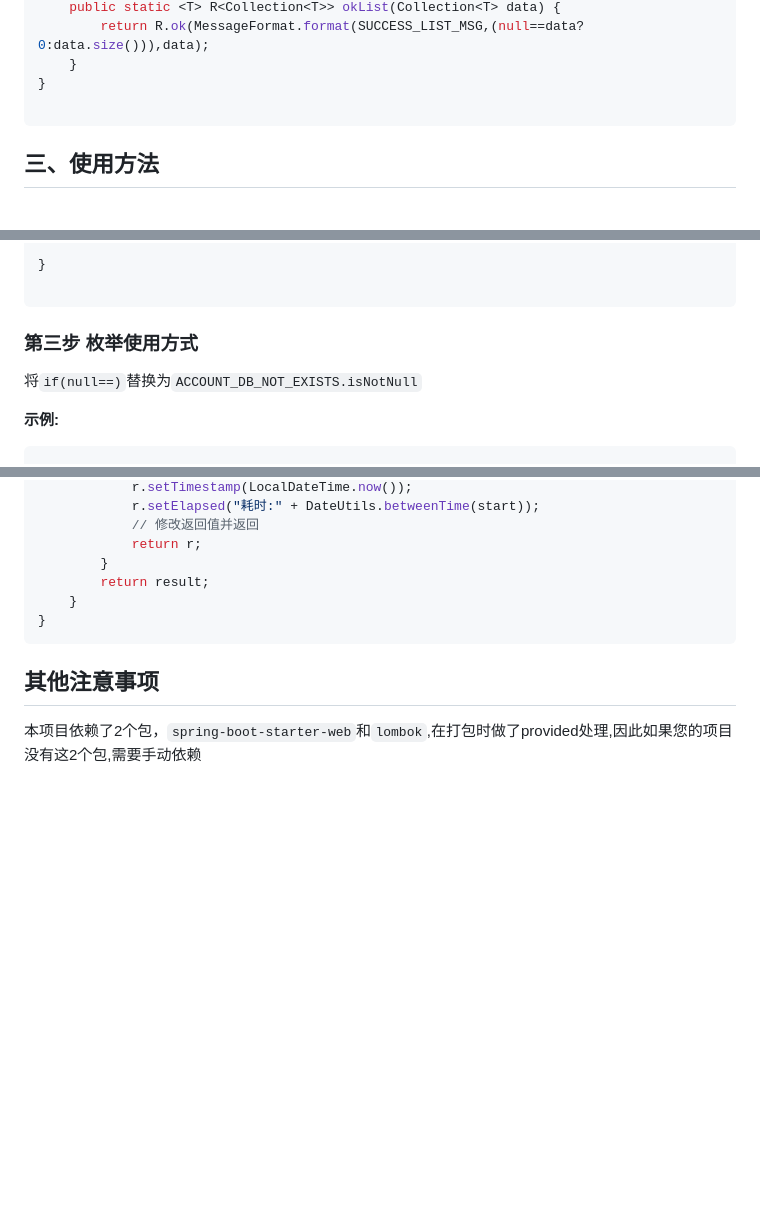
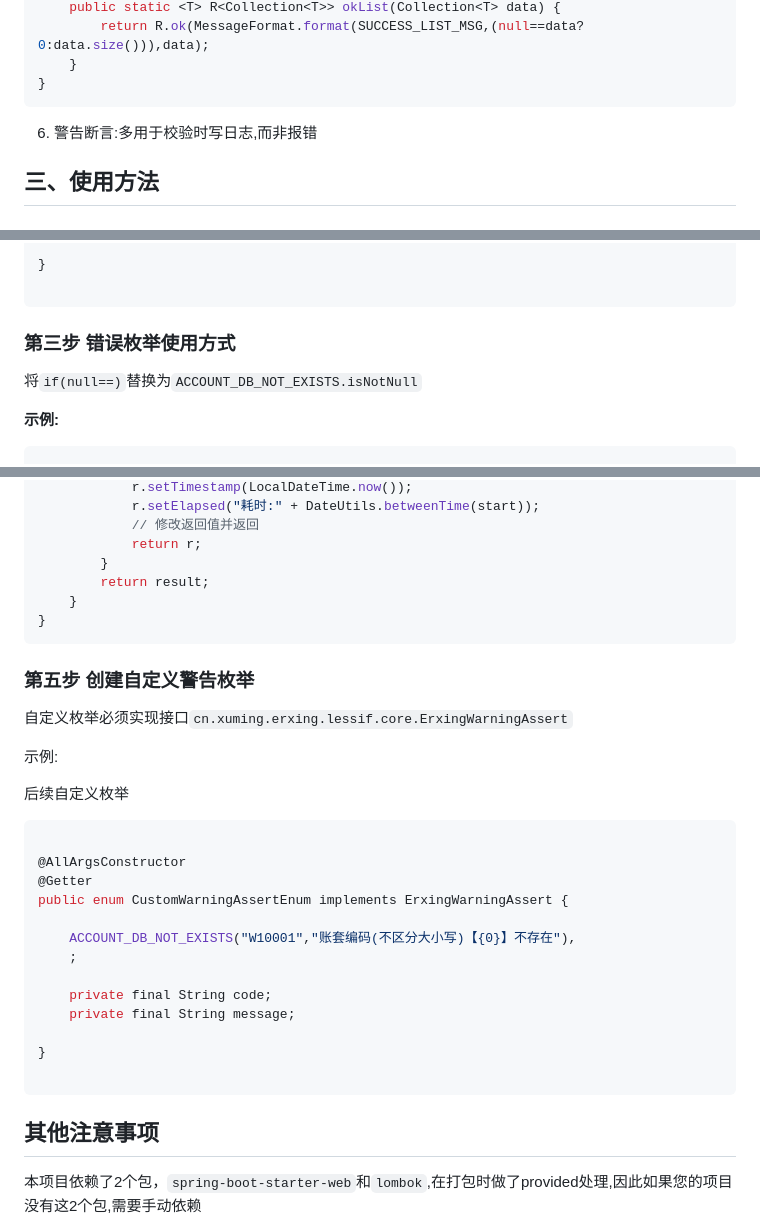
Before and after one commit to xuming9/erxing-exception, a Markdown page: README.md, 3 parts joined by grey strips. Rendered like a GitHub page; blank space fills up the shorter version.

Commit message:
补充警告断言文档

````diff
--- a/README.md
+++ b/README.md
@@ -86,9 +86,8 @@ public class R<T> implements Serializable {
         return R.ok(MessageFormat.format(SUCCESS_LIST_MSG,(null==data?0:data.size())),data);
     }
 }
-
 ```
-
+6. 警告断言:多用于校验时写日志,而非报错
 
 ## 三、使用方法
 
@@ -122,7 +121,7 @@ public enum CustomExceptionAssertEnum implements ErxingExceptionAssert {
 
 ```
 
-### 第三步 枚举使用方式
+### 第三步 错误枚举使用方式
 将`if(null==)`替换为`ACCOUNT_DB_NOT_EXISTS.isNotNull`
 
 **示例:**
@@ -196,5 +195,26 @@ public class ControllerAspect {
 }
 ```
 
+### 第五步 创建自定义警告枚举
+自定义枚举必须实现接口`cn.xuming.erxing.lessif.core.ErxingWarningAssert`
+
+示例:
+
+后续自定义枚举
+```java
+
+@AllArgsConstructor
+@Getter
+public enum CustomWarningAssertEnum implements ErxingWarningAssert {
+
+    ACCOUNT_DB_NOT_EXISTS("W10001","账套编码(不区分大小写)【{0}】不存在"),
+    ;
+
+    private final String code;
+    private final String message;
+
+}
+
+```
 ## 其他注意事项
 本项目依赖了2个包，`spring-boot-starter-web`和`lombok`,在打包时做了provided处理,因此如果您的项目没有这2个包,需要手动依赖
````
